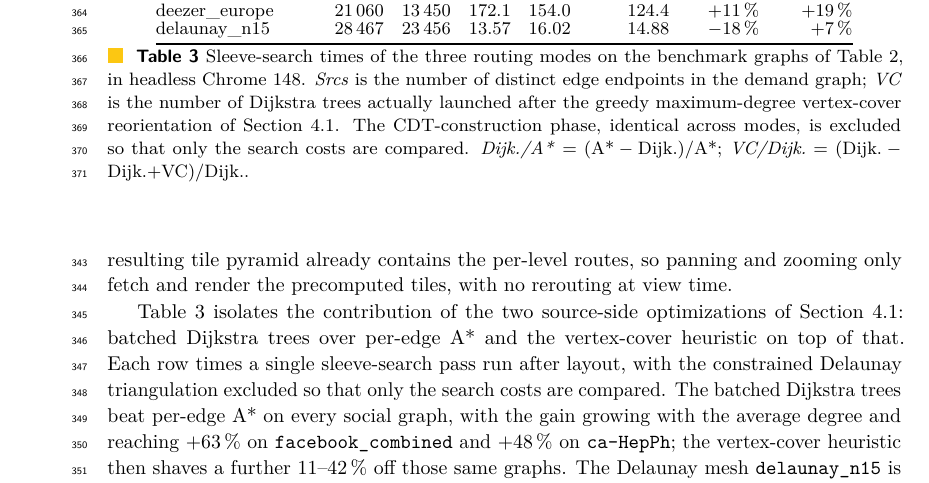
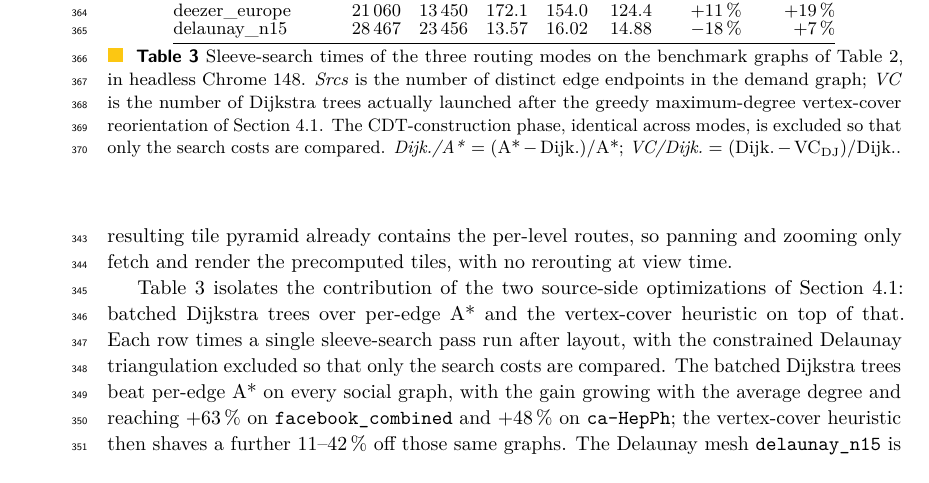
Before and after one commit to levnach/paper_msagljs, a LaTeX paper (gd2026.tex): part of page 10 of 13, cut so that both start at the same text. Compiled offline with pdfLaTeX.

Commit message:
tab:routing-modes: rename Dijk.+VC column to VC_DJ
Renders with VC subscripted by DJ ($\text{VC}_\text{DJ}$) in both
the table header and the speedup-formula footnote.

Co-authored-by: Copilot <223556219+Copilot@users.noreply.github.com>

```diff
--- a/gd2026.tex
+++ b/gd2026.tex
@@ -720,7 +720,7 @@ marginally slower than the baselines.
     Section~\ref{sec:sleeve}. The CDT-construction phase, identical
     across modes, is excluded so that only the search costs are
     compared. \emph{Dijk./A*}~$=$~$(\text{A*}-\text{Dijk.})/\text{A*}$;
-    \emph{VC/Dijk.}~$=$~$(\text{Dijk.}-\text{Dijk.+VC})/\text{Dijk.}$\@.}
+    \emph{VC/Dijk.}~$=$~$(\text{Dijk.}-\text{VC}_\text{DJ})/\text{Dijk.}$\@.}
   \label{tab:routing-modes}
 \end{table}
 
```
Also changed, not shown: gd2026.pdf, gd2026.tex (2 more changed lines).
